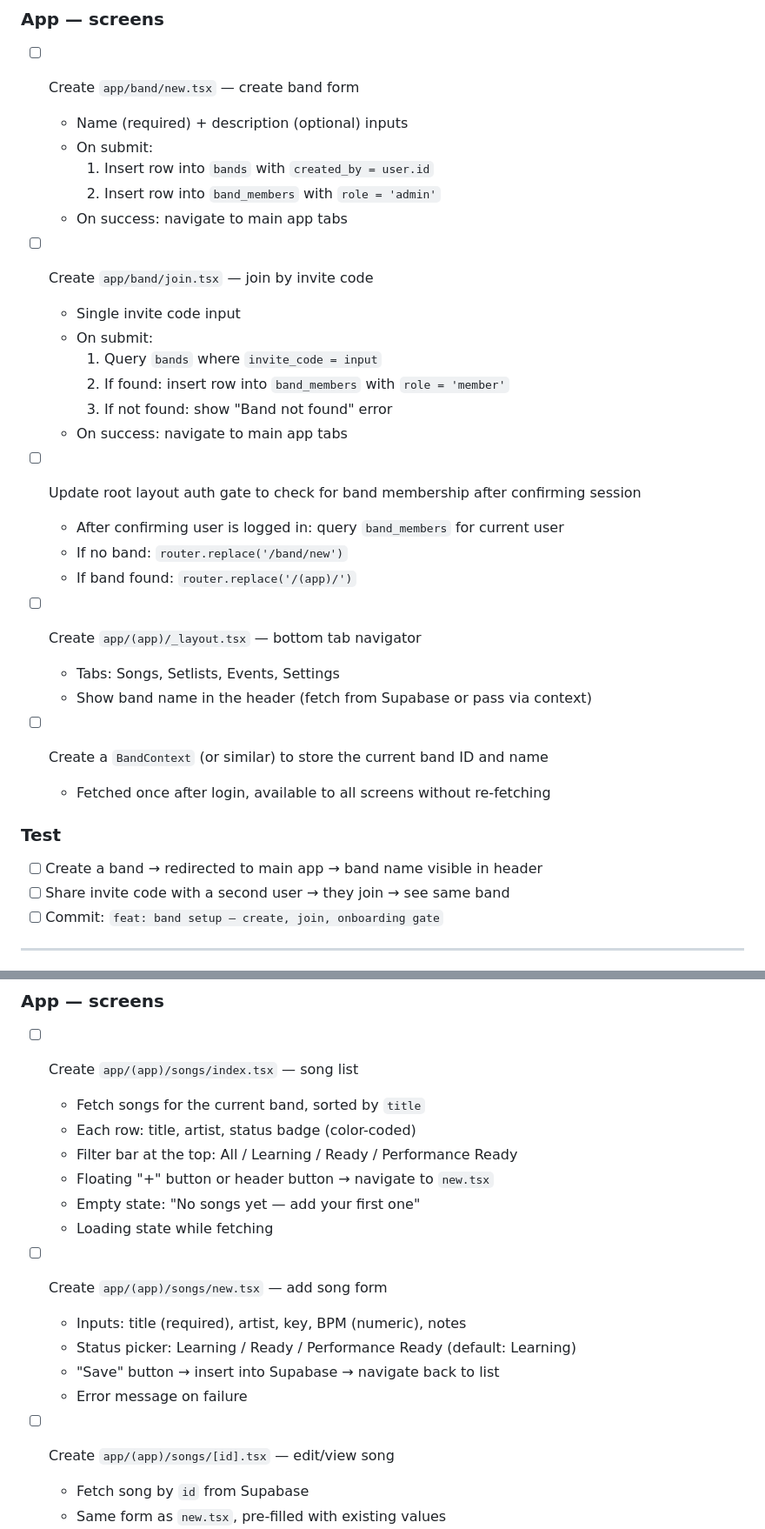
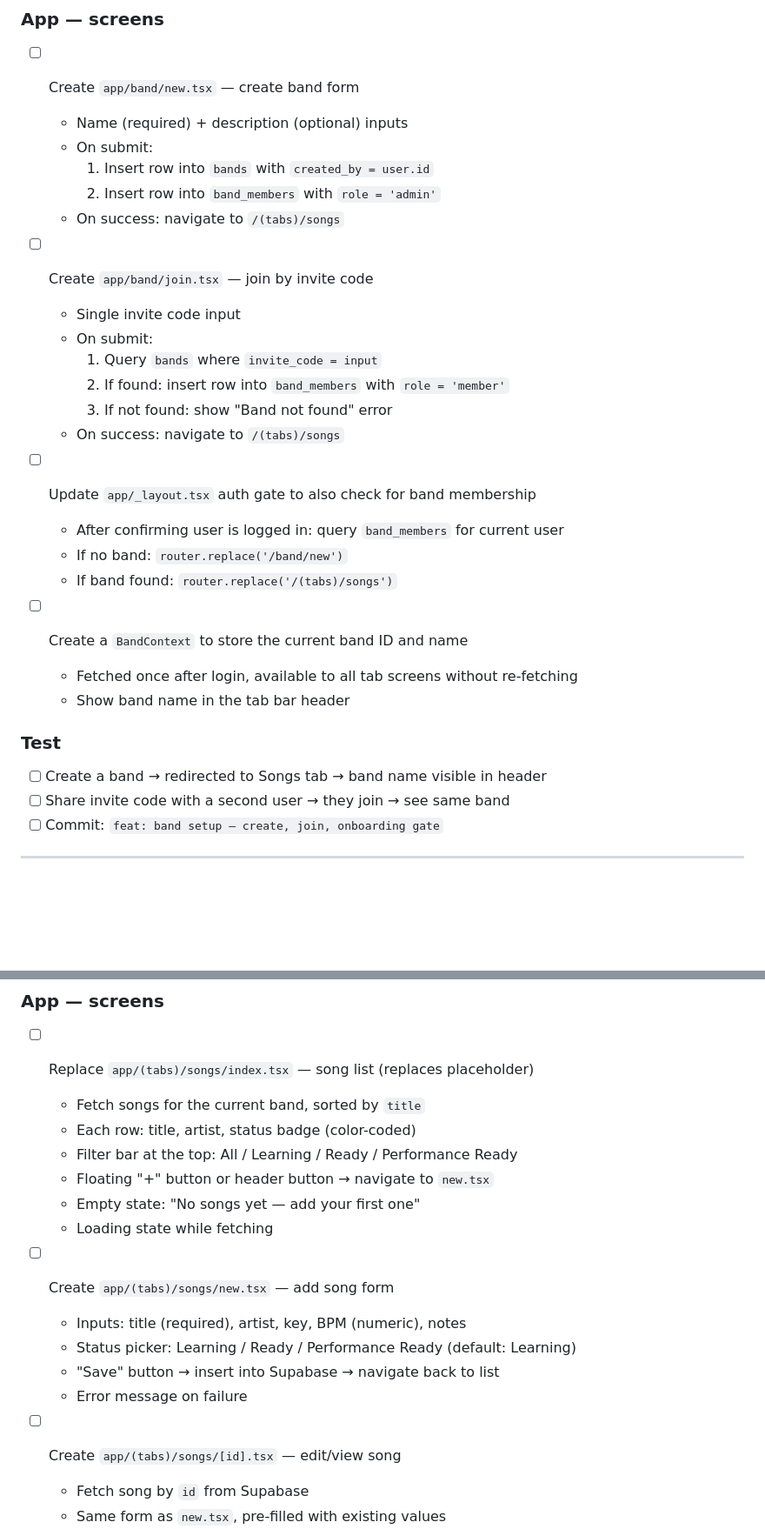
Before and after one commit to FuzzyCuzzin/jamr, a Markdown page: docs/tasks.md, 2 parts joined by grey strips. Shown at 87% size. GitHub-like rendering; blank space fills up the shorter version.

```diff
--- a/docs/tasks.md
+++ b/docs/tasks.md
@@ -210,7 +201,7 @@ Nothing else can be stored without a band.
   - On submit:
     1. Insert row into `bands` with `created_by = user.id`
     2. Insert row into `band_members` with `role = 'admin'`
-  - On success: navigate to main app tabs
+  - On success: navigate to `/(tabs)/songs`
 
 - [ ] Create `app/band/join.tsx` — join by invite code
   - Single invite code input
@@ -218,23 +209,20 @@ Nothing else can be stored without a band.
     1. Query `bands` where `invite_code = input`
     2. If found: insert row into `band_members` with `role = 'member'`
     3. If not found: show "Band not found" error
-  - On success: navigate to main app tabs
+  - On success: navigate to `/(tabs)/songs`
 
-- [ ] Update root layout auth gate to check for band membership after confirming session
+- [ ] Update `app/_layout.tsx` auth gate to also check for band membership
   - After confirming user is logged in: query `band_members` for current user
   - If no band: `router.replace('/band/new')`
-  - If band found: `router.replace('/(app)/')`
+  - If band found: `router.replace('/(tabs)/songs')`
 
-- [ ] Create `app/(app)/_layout.tsx` — bottom tab navigator
-  - Tabs: Songs, Setlists, Events, Settings
-  - Show band name in the header (fetch from Supabase or pass via context)
-
-- [ ] Create a `BandContext` (or similar) to store the current band ID and name
-  - Fetched once after login, available to all screens without re-fetching
+- [ ] Create a `BandContext` to store the current band ID and name
+  - Fetched once after login, available to all tab screens without re-fetching
+  - Show band name in the tab bar header
 
 ### Test
 
-- [ ] Create a band → redirected to main app → band name visible in header
+- [ ] Create a band → redirected to Songs tab → band name visible in header
 - [ ] Share invite code with a second user → they join → see same band
 - [ ] Commit: `feat: band setup — create, join, onboarding gate`
 
@@ -269,7 +257,7 @@ Nothing else can be stored without a band.
 
 ### App — screens
 
-- [ ] Create `app/(app)/songs/index.tsx` — song list
+- [ ] Replace `app/(tabs)/songs/index.tsx` — song list (replaces placeholder)
   - Fetch songs for the current band, sorted by `title`
   - Each row: title, artist, status badge (color-coded)
   - Filter bar at the top: All / Learning / Ready / Performance Ready
@@ -277,13 +265,13 @@ Nothing else can be stored without a band.
   - Empty state: "No songs yet — add your first one"
   - Loading state while fetching
 
-- [ ] Create `app/(app)/songs/new.tsx` — add song form
+- [ ] Create `app/(tabs)/songs/new.tsx` — add song form
   - Inputs: title (required), artist, key, BPM (numeric), notes
   - Status picker: Learning / Ready / Performance Ready (default: Learning)
   - "Save" button → insert into Supabase → navigate back to list
   - Error message on failure
 
-- [ ] Create `app/(app)/songs/[id].tsx` — edit/view song
+- [ ] Create `app/(tabs)/songs/[id].tsx` — edit/view song
   - Fetch song by `id` from Supabase
   - Same form as `new.tsx`, pre-filled with existing values
   - "Save" button → update in Supabase → navigate back
```
Also changed, not shown: other parts of docs/tasks.md (+49 -58 lines).
